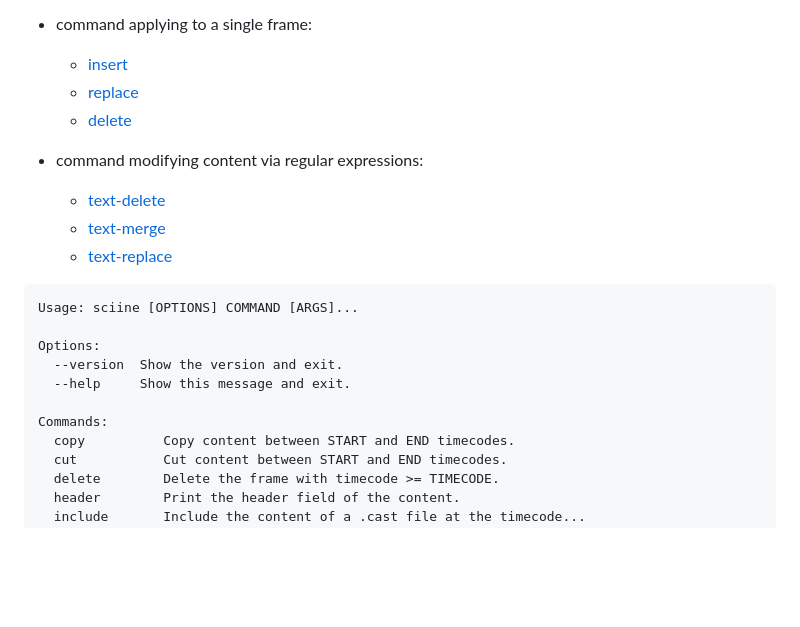
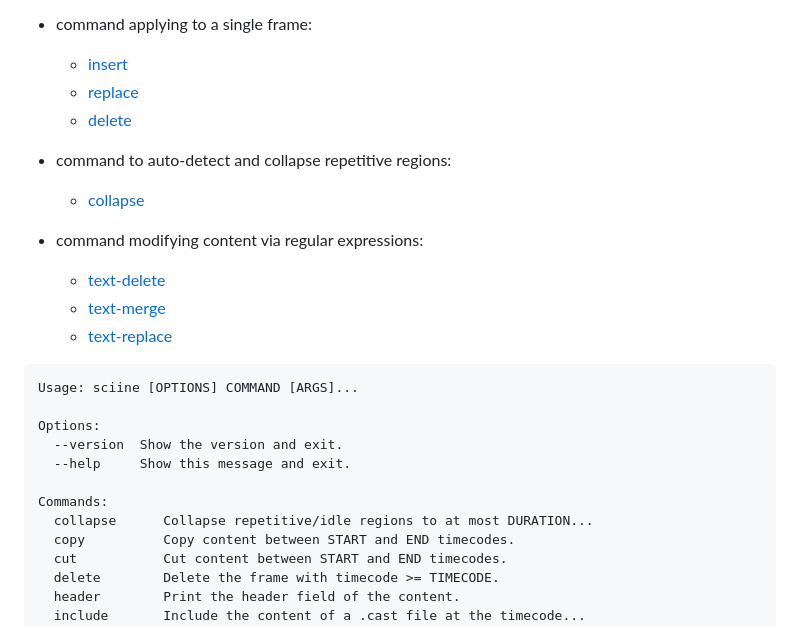
Before and after one commit to jdum/asciinema-scene, a Markdown page: README.md, the part around one of its changes. Rendered like a GitHub page; blank space fills up the shorter version.

```diff
--- a/README.md
+++ b/README.md
@@ -61,6 +61,10 @@ There are 4 types of commands:
     - [delete](#command-delete)
 
 
+- command to auto-detect and collapse repetitive regions:
+    - [collapse](#command-collapse)
+
+
 - command modifying content via regular expressions:
     - [text-delete](#command-text-delete)
     - [text-merge](#command-text-merge)
@@ -75,6 +79,7 @@ Options:
   --help     Show this message and exit.
 
 Commands:
+  collapse      Collapse repetitive/idle regions to at most DURATION...
   copy          Copy content between START and END timecodes.
   cut           Cut content between START and END timecodes.
   delete        Delete the frame with timecode >= TIMECODE.
```
Also changed, not shown: other parts of README.md (+47 -0 lines).
